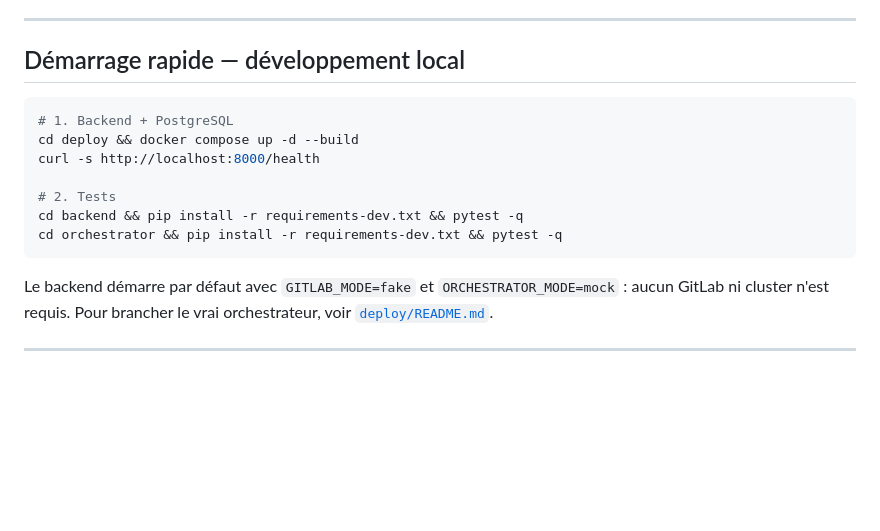
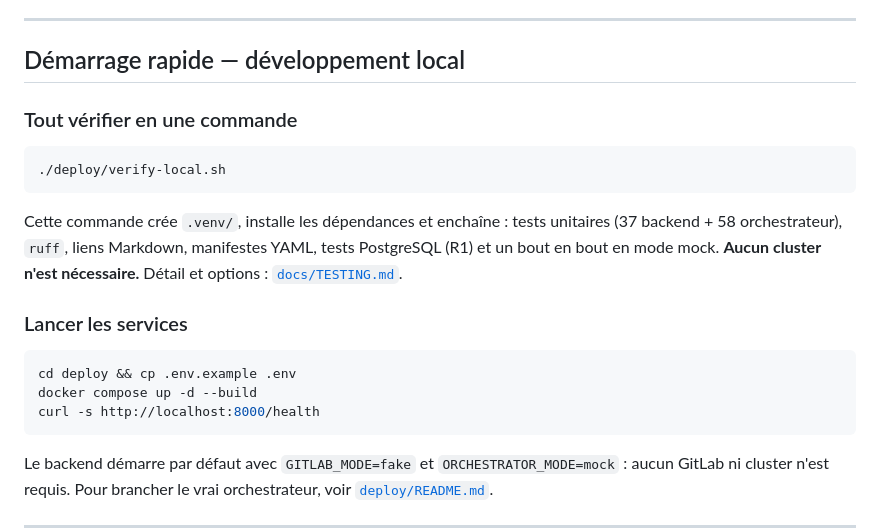
Before and after one commit to Djusse/gandal-paas, a Markdown page: README.md, the part around the change. Rendered like a GitHub page; blank space fills up the shorter version.

Commit message:
docs: guide de test manuel et vérification en une commande

````diff
--- a/README.md
+++ b/README.md
@@ -45,14 +45,23 @@ Conventions (décision D3) :
 
 ## Démarrage rapide — développement local
 
+### Tout vérifier en une commande
+
 ```bash
-# 1. Backend + PostgreSQL
-cd deploy && docker compose up -d --build
+./deploy/verify-local.sh
+```
+
+Cette commande crée `.venv/`, installe les dépendances et enchaîne : tests
+unitaires (37 backend + 58 orchestrateur), `ruff`, liens Markdown, manifestes
+YAML, tests PostgreSQL (R1) et un bout en bout en mode mock. **Aucun cluster
+n'est nécessaire.** Détail et options : [`docs/TESTING.md`](docs/TESTING.md).
+
+### Lancer les services
+
+```bash
+cd deploy && cp .env.example .env
+docker compose up -d --build
 curl -s http://localhost:8000/health
-
-# 2. Tests
-cd backend && pip install -r requirements-dev.txt && pytest -q
-cd orchestrator && pip install -r requirements-dev.txt && pytest -q
 ```
 
 Le backend démarre par défaut avec `GITLAB_MODE=fake` et `ORCHESTRATOR_MODE=mock` :
````
Also changed, not shown: docs/INDEX.md (+1 -0 lines), docs/TESTING.md (added, +180 -0 lines).
